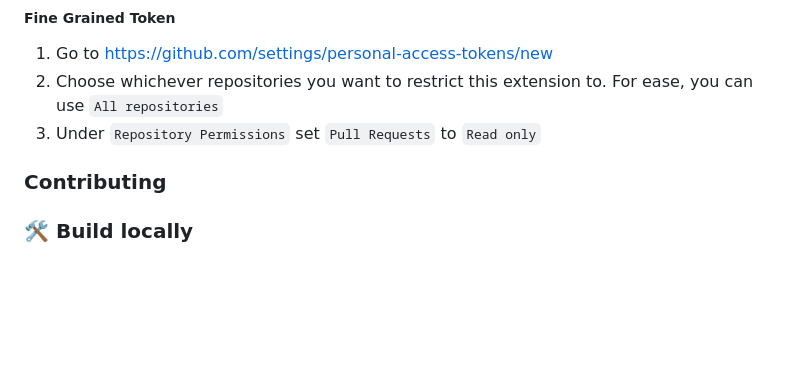
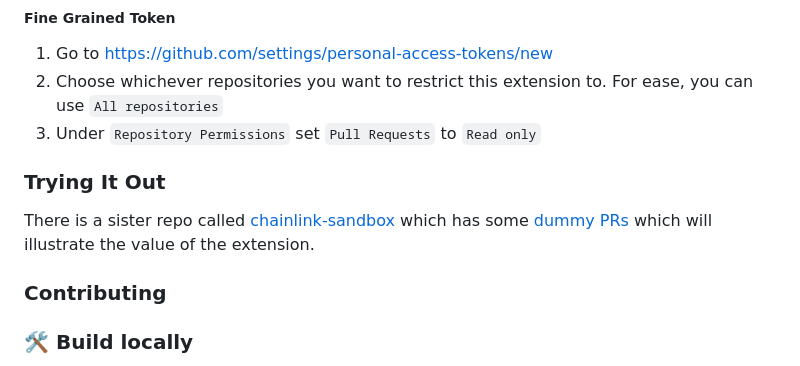
Before and after one commit to BenMatase/chainlink-extension, a Markdown page: readme.md, the part around the change. GitHub-like rendering; blank space fills up the shorter version.

Commit message:
Added sandbox in readme

```diff
--- a/readme.md
+++ b/readme.md
@@ -36,6 +36,10 @@ Or DIY:
 1. Go to https://github.com/settings/personal-access-tokens/new
 2. Choose whichever repositories you want to restrict this extension to. For ease, you can use `All repositories`
 3. Under `Repository Permissions` set `Pull Requests` to `Read only`
+
+### Trying It Out
+
+There is a sister repo called [chainlink-sandbox](https://github.com/BenMatase/chainlink-sandbox) which has some [dummy PRs](https://github.com/BenMatase/chainlink-sandbox/pull/2) which will illustrate the value of the extension.
 
 ### Contributing
 
```
